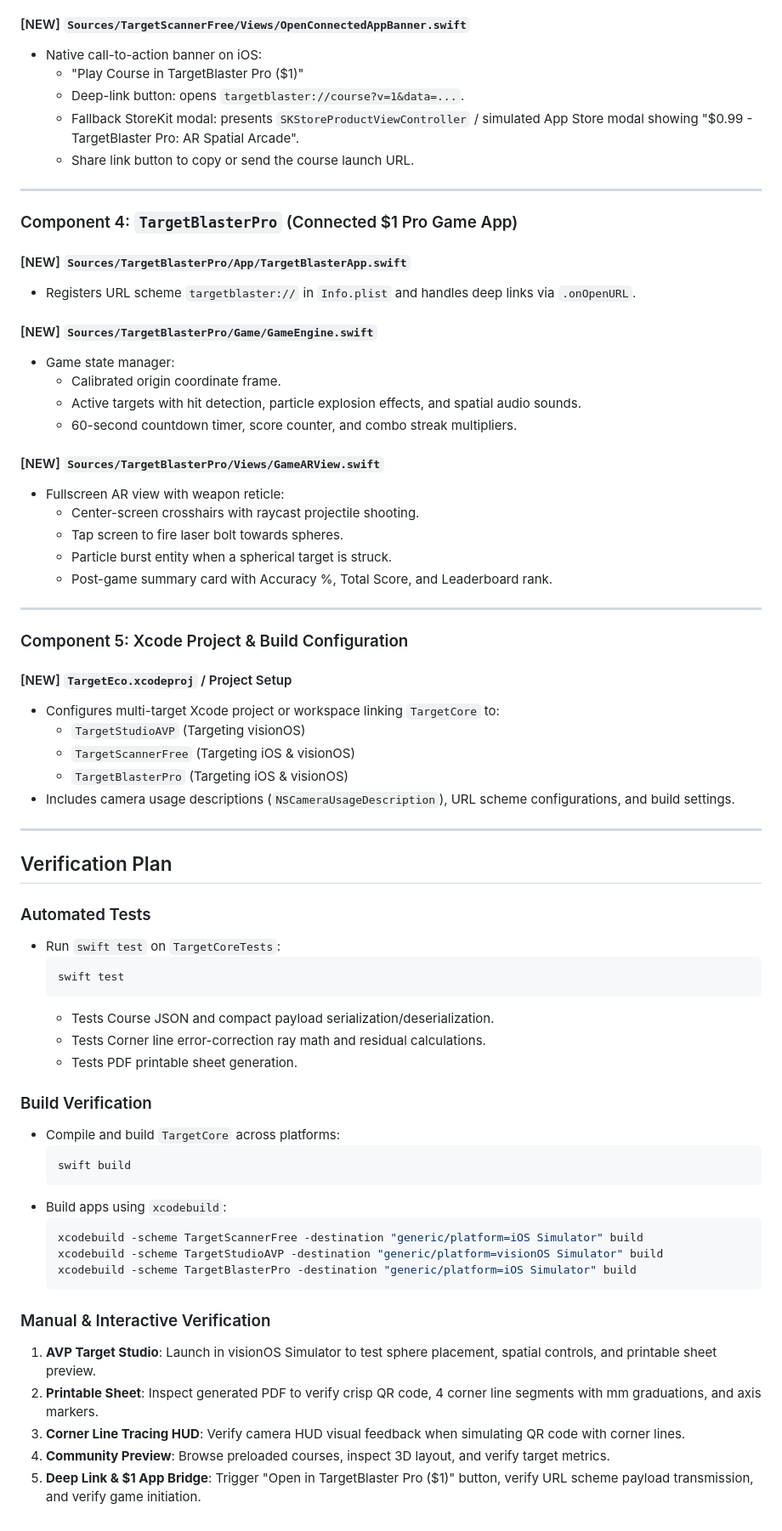
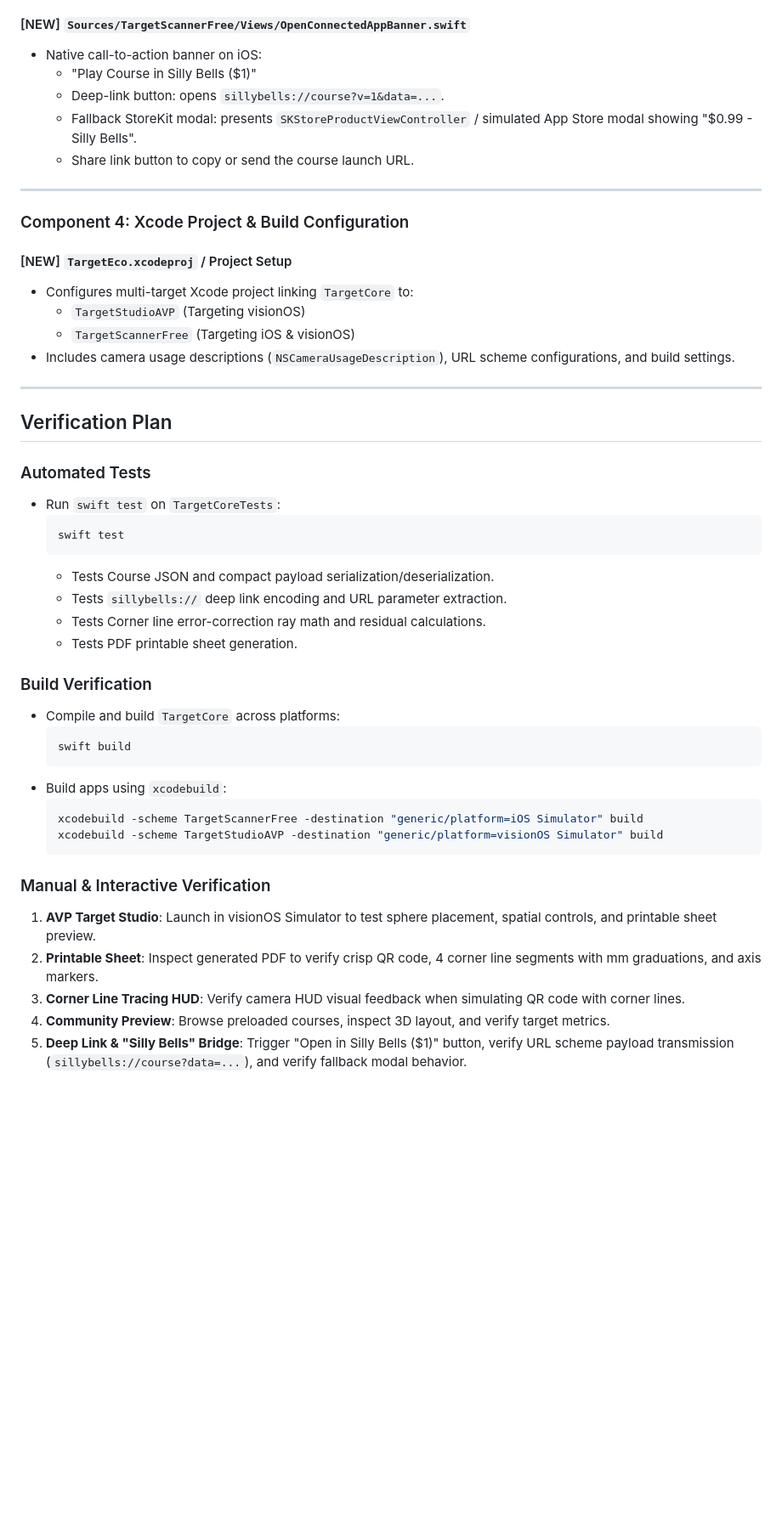
Before and after one commit to kentslaney/silly-eco, a Markdown page: implementation_plan.md, the part around one of its changes. Shown at 85% size. Rendered like a GitHub page; blank space fills up the shorter version.

````diff
--- a/implementation_plan.md
+++ b/implementation_plan.md
@@ -158,40 +189,19 @@ A standalone Swift package compiling cleanly across iOS, visionOS, and macOS.
 
 #### [NEW] `Sources/TargetScannerFree/Views/OpenConnectedAppBanner.swift`
 - Native call-to-action banner on iOS:
-  - "Play Course in TargetBlaster Pro ($1)"
-  - Deep-link button: opens `targetblaster://course?v=1&data=...`.
-  - Fallback StoreKit modal: presents `SKStoreProductViewController` / simulated App Store modal showing "$0.99 - TargetBlaster Pro: AR Spatial Arcade".
+  - "Play Course in Silly Bells ($1)"
+  - Deep-link button: opens `sillybells://course?v=1&data=...`.
+  - Fallback StoreKit modal: presents `SKStoreProductViewController` / simulated App Store modal showing "$0.99 - Silly Bells".
   - Share link button to copy or send the course launch URL.
 
 ---
 
-### Component 4: `TargetBlasterPro` (Connected $1 Pro Game App)
-
-#### [NEW] `Sources/TargetBlasterPro/App/TargetBlasterApp.swift`
-- Registers URL scheme `targetblaster://` in `Info.plist` and handles deep links via `.onOpenURL`.
-
-#### [NEW] `Sources/TargetBlasterPro/Game/GameEngine.swift`
-- Game state manager:
-  - Calibrated origin coordinate frame.
-  - Active targets with hit detection, particle explosion effects, and spatial audio sounds.
-  - 60-second countdown timer, score counter, and combo streak multipliers.
-
-#### [NEW] `Sources/TargetBlasterPro/Views/GameARView.swift`
-- Fullscreen AR view with weapon reticle:
-  - Center-screen crosshairs with raycast projectile shooting.
-  - Tap screen to fire laser bolt towards spheres.
-  - Particle burst entity when a spherical target is struck.
-  - Post-game summary card with Accuracy %, Total Score, and Leaderboard rank.
-
----
-
-### Component 5: Xcode Project & Build Configuration
+### Component 4: Xcode Project & Build Configuration
 
 #### [NEW] `TargetEco.xcodeproj` / Project Setup
-- Configures multi-target Xcode project or workspace linking `TargetCore` to:
+- Configures multi-target Xcode project linking `TargetCore` to:
   - `TargetStudioAVP` (Targeting visionOS)
   - `TargetScannerFree` (Targeting iOS & visionOS)
-  - `TargetBlasterPro` (Targeting iOS & visionOS)
 - Includes camera usage descriptions (`NSCameraUsageDescription`), URL scheme configurations, and build settings.
 
 ---
@@ -204,6 +214,7 @@ A standalone Swift package compiling cleanly across iOS, visionOS, and macOS.
   swift test
   ```
   - Tests Course JSON and compact payload serialization/deserialization.
+  - Tests `sillybells://` deep link encoding and URL parameter extraction.
   - Tests Corner line error-correction ray math and residual calculations.
   - Tests PDF printable sheet generation.
 
@@ -216,7 +227,6 @@ A standalone Swift package compiling cleanly across iOS, visionOS, and macOS.
   ```bash
   xcodebuild -scheme TargetScannerFree -destination "generic/platform=iOS Simulator" build
   xcodebuild -scheme TargetStudioAVP -destination "generic/platform=visionOS Simulator" build
-  xcodebuild -scheme TargetBlasterPro -destination "generic/platform=iOS Simulator" build
   ```
 
 ### Manual & Interactive Verification
@@ -224,4 +234,4 @@ A standalone Swift package compiling cleanly across iOS, visionOS, and macOS.
 2. **Printable Sheet**: Inspect generated PDF to verify crisp QR code, 4 corner line segments with mm graduations, and axis markers.
 3. **Corner Line Tracing HUD**: Verify camera HUD visual feedback when simulating QR code with corner lines.
 4. **Community Preview**: Browse preloaded courses, inspect 3D layout, and verify target metrics.
-5. **Deep Link & $1 App Bridge**: Trigger "Open in TargetBlaster Pro ($1)" button, verify URL scheme payload transmission, and verify game initiation.
+5. **Deep Link & "Silly Bells" Bridge**: Trigger "Open in Silly Bells ($1)" button, verify URL scheme payload transmission (`sillybells://course?data=...`), and verify fallback modal behavior.
````
Also changed, not shown: other parts of implementation_plan.md (+53 -22 lines).
